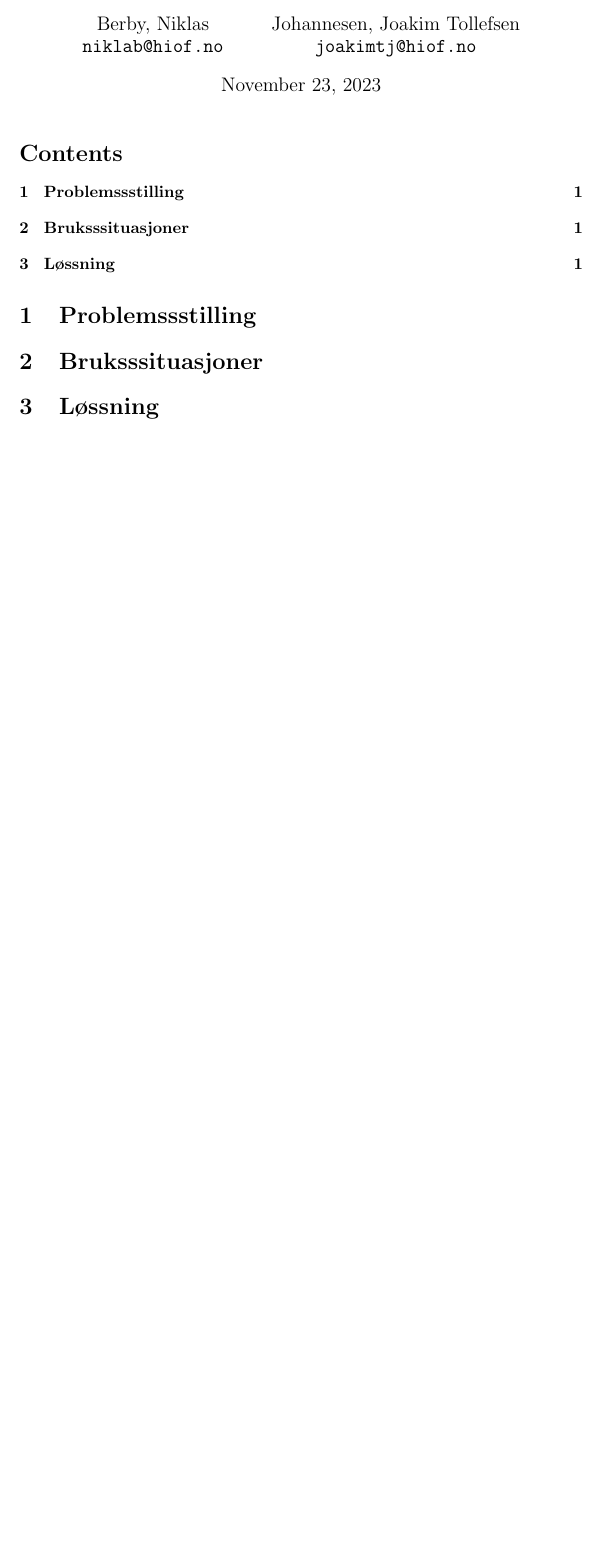
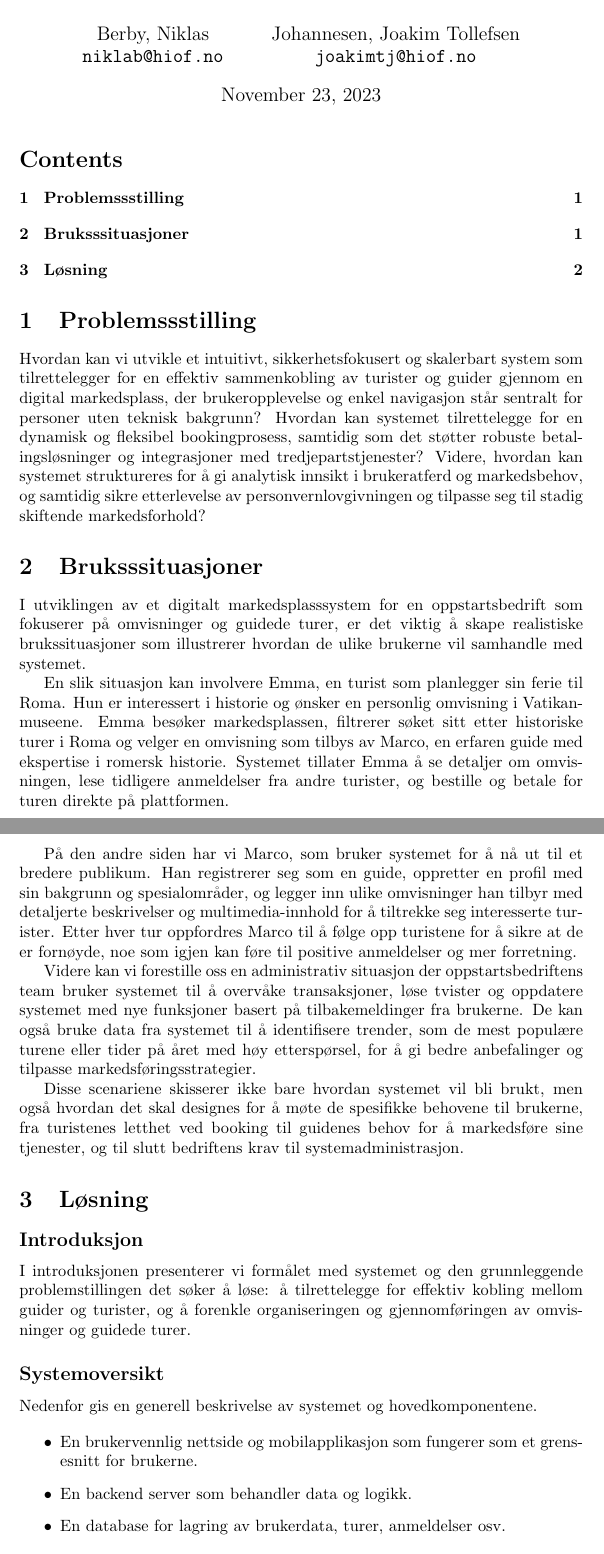
Before and after one commit to niklasbe/ITF20319-Gruppeoppgave, a LaTeX document (doc/doc.tex, which reads doc/sections/brukssituasjoner.tex, doc/sections/løsning.tex, doc/sections/problemstilling.tex): part of the page before the commit and two parts of pages 1 and 2 of 3 after it, the two joined at a grey line, cut so that both start at the same text, the shorter picture padded with empty space. Compiled offline with pdfLaTeX.

Commit message:
taptaptap writing

```diff
--- a/doc/sections/brukssituasjoner.tex
+++ b/doc/sections/brukssituasjoner.tex
@@ -1,4 +1,13 @@
 \documentclass[../doc.tex]{subfiles}
 \begin{document}
 \section{Bruksssituasjoner}
+I utviklingen av et digitalt markedsplasssystem for en oppstartsbedrift som fokuserer på omvisninger og guidede turer, er det viktig å skape realistiske brukssituasjoner som illustrerer hvordan de ulike brukerne vil samhandle med systemet.
+
+En slik situasjon kan involvere Emma, en turist som planlegger sin ferie til Roma. Hun er interessert i historie og ønsker en personlig omvisning i Vatikanmuseene. Emma besøker markedsplassen, filtrerer søket sitt etter historiske turer i Roma og velger en omvisning som tilbys av Marco, en erfaren guide med ekspertise i romersk historie. Systemet tillater Emma å se detaljer om omvisningen, lese tidligere anmeldelser fra andre turister, og bestille og betale for turen direkte på plattformen.
+
+På den andre siden har vi Marco, som bruker systemet for å nå ut til et bredere publikum. Han registrerer seg som en guide, oppretter en profil med sin bakgrunn og spesialområder, og legger inn ulike omvisninger han tilbyr med detaljerte beskrivelser og multimedia-innhold for å tiltrekke seg interesserte turister. Etter hver tur oppfordres Marco til å følge opp turistene for å sikre at de er fornøyde, noe som igjen kan føre til positive anmeldelser og mer forretning.
+
+Videre kan vi forestille oss en administrativ situasjon der oppstartsbedriftens team bruker systemet til å overvåke transaksjoner, løse tvister og oppdatere systemet med nye funksjoner basert på tilbakemeldinger fra brukerne. De kan også bruke data fra systemet til å identifisere trender, som de mest populære turene eller tider på året med høy etterspørsel, for å gi bedre anbefalinger og tilpasse markedsføringsstrategier.
+
+Disse scenariene skisserer ikke bare hvordan systemet vil bli brukt, men også hvordan det skal designes for å møte de spesifikke behovene til brukerne, fra turistenes letthet ved booking til guidenes behov for å markedsføre sine tjenester, og til slutt bedriftens krav til systemadministrasjon.
 \end{document}
--- a/doc/sections/løsning.tex
+++ b/doc/sections/løsning.tex
@@ -1,3 +1,17 @@
 \documentclass[../doc.tex]{subfiles}
 \begin{document}
-\section{Løssning}
+\section{Løsning}
+\subsection*{Introduksjon}
+I introduksjonen presenterer vi formålet med systemet og den grunnleggende problemstillingen det søker å løse: å tilrettelegge for effektiv kobling mellom guider og turister, og å forenkle organiseringen og gjennomføringen av omvisninger og guidede turer.
+
+\subsection*{Systemoversikt}
+Nedenfor gis en generell beskrivelse av systemet og hovedkomponentene.
+
+\begin{itemize}
+    \item
+    En brukervennlig nettside og mobilapplikasjon som fungerer som et grensesnitt for brukerne.
+    \item
+    En backend server som behandler data og logikk.
+    \item
+    En database for lagring av brukerdata, turer, anmeldelser osv.
+\end{itemize}
--- a/doc/sections/problemstilling.tex
+++ b/doc/sections/problemstilling.tex
@@ -1,4 +1,5 @@
 \documentclass[../doc.tex]{subfiles}
 \begin{document}
 \section{Problemssstilling}
+Hvordan kan vi utvikle et intuitivt, sikkerhetsfokusert og skalerbart system som tilrettelegger for en effektiv sammenkobling av turister og guider gjennom en digital markedsplass, der brukeropplevelse og enkel navigasjon står sentralt for personer uten teknisk bakgrunn? Hvordan kan systemet tilrettelegge for en dynamisk og fleksibel bookingprosess, samtidig som det støtter robuste betalingsløsninger og integrasjoner med tredjepartstjenester? Videre, hvordan kan systemet struktureres for å gi analytisk innsikt i brukeratferd og markedsbehov, og samtidig sikre etterlevelse av personvernlovgivningen og tilpasse seg til stadig skiftende markedsforhold?
 \end{document}
```
Also changed, not shown: doc/doc.pdf, doc/sections/løsning.tex (21 more changed lines).
